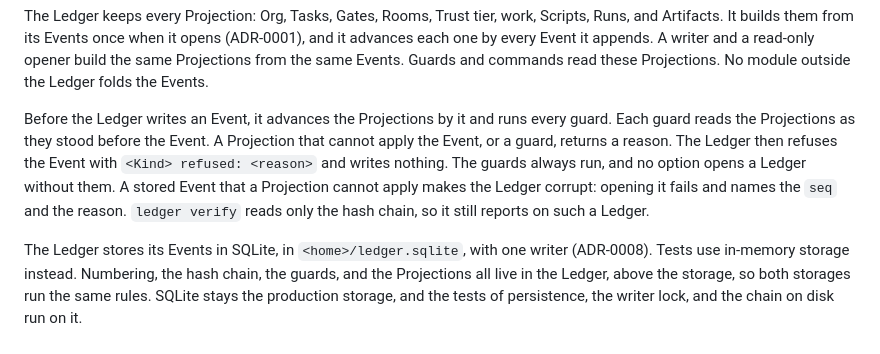
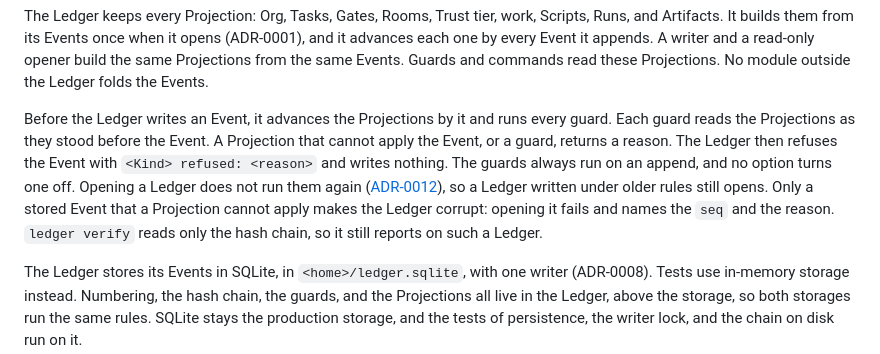
Before and after one commit to zhipengzhu1-dotcom/10-12-2026-Aliquot-LIMS-V2, a Markdown page: docs/design/overview.md, the part around the change. Drawn GitHub-style.

```diff
--- a/docs/design/overview.md
+++ b/docs/design/overview.md
@@ -53,7 +53,7 @@ type EventBody =
 
 The Ledger keeps every Projection: Org, Tasks, Gates, Rooms, Trust tier, work, Scripts, Runs, and Artifacts. It builds them from its Events once when it opens (ADR-0001), and it advances each one by every Event it appends. A writer and a read-only opener build the same Projections from the same Events. Guards and commands read these Projections. No module outside the Ledger folds the Events.
 
-Before the Ledger writes an Event, it advances the Projections by it and runs every guard. Each guard reads the Projections as they stood before the Event. A Projection that cannot apply the Event, or a guard, returns a reason. The Ledger then refuses the Event with `<Kind> refused: <reason>` and writes nothing. The guards always run, and no option opens a Ledger without them. A stored Event that a Projection cannot apply makes the Ledger corrupt: opening it fails and names the `seq` and the reason. `ledger verify` reads only the hash chain, so it still reports on such a Ledger.
+Before the Ledger writes an Event, it advances the Projections by it and runs every guard. Each guard reads the Projections as they stood before the Event. A Projection that cannot apply the Event, or a guard, returns a reason. The Ledger then refuses the Event with `<Kind> refused: <reason>` and writes nothing. The guards always run on an append, and no option turns one off. Opening a Ledger does not run them again ([ADR-0012](../adr/0012-opening-a-ledger-does-not-rerun-the-guards.md)), so a Ledger written under older rules still opens. Only a stored Event that a Projection cannot apply makes the Ledger corrupt: opening it fails and names the `seq` and the reason. `ledger verify` reads only the hash chain, so it still reports on such a Ledger.
 
 The Ledger stores its Events in SQLite, in `<home>/ledger.sqlite`, with one writer (ADR-0008). Tests use in-memory storage instead. Numbering, the hash chain, the guards, and the Projections all live in the Ledger, above the storage, so both storages run the same rules. SQLite stays the production storage, and the tests of persistence, the writer lock, and the chain on disk run on it.
 
```
Also changed, not shown: docs/adr/0012-opening-a-ledger-does-not-rerun-the-guards.md (added, +18 -0 lines).
